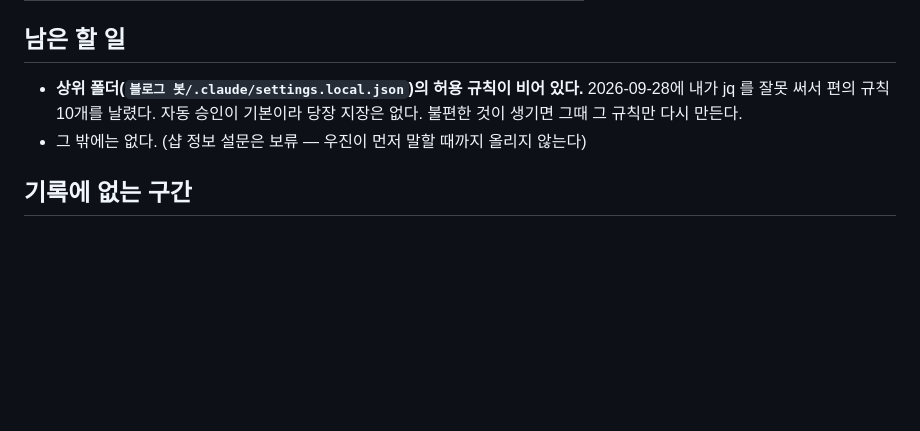
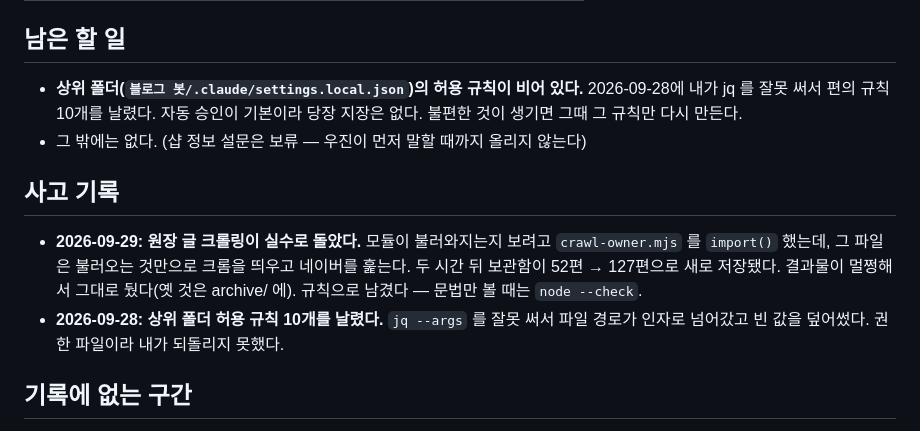
Before and after one commit to wjkim-ooss/blogbot, a Markdown page: docs/progress/blogbot.md, the part around the change. Drawn GitHub-style; blank space fills up the shorter version.

Commit message:
규칙: scripts 를 import 로 열어 보지 않는다 — 불러오는 것만으로 돈다
2026-09-29에 그렇게 원장 글 크롤링이 두 시간 돌았다. 문법만 볼 때는 node --check.
진행 파일에 사고 기록 절을 만들어 이것과 9/28 허용 규칙 사고를 적었다.

Co-Authored-By: Claude Opus 5 <noreply@anthropic.com>

```diff
--- a/docs/progress/blogbot.md
+++ b/docs/progress/blogbot.md
@@ -92,6 +92,15 @@
   불편한 것이 생기면 그때 그 규칙만 다시 만든다.
 - 그 밖에는 없다. (샵 정보 설문은 보류 — 우진이 먼저 말할 때까지 올리지 않는다)
 
+## 사고 기록
+
+- **2026-09-29: 원장 글 크롤링이 실수로 돌았다.** 모듈이 불러와지는지 보려고 `crawl-owner.mjs` 를
+  `import()` 했는데, 그 파일은 불러오는 것만으로 크롬을 띄우고 네이버를 훑는다. 두 시간 뒤
+  보관함이 52편 → 127편으로 새로 저장됐다. 결과물이 멀쩡해서 그대로 뒀다(옛 것은 archive/ 에).
+  규칙으로 남겼다 — 문법만 볼 때는 `node --check`.
+- **2026-09-28: 상위 폴더 허용 규칙 10개를 날렸다.** `jq --args` 를 잘못 써서 파일 경로가
+  인자로 넘어갔고 빈 값을 덮어썼다. 권한 파일이라 내가 되돌리지 못했다.
+
 ## 기록에 없는 구간
 
 2026-08-10~11 밤에 우진이 **모바일로 한 대화를 삭제**했다(본인 확인, 8/11). 그때 고친 내용은
```
Also changed, not shown: CLAUDE.md (+3 -0 lines).
